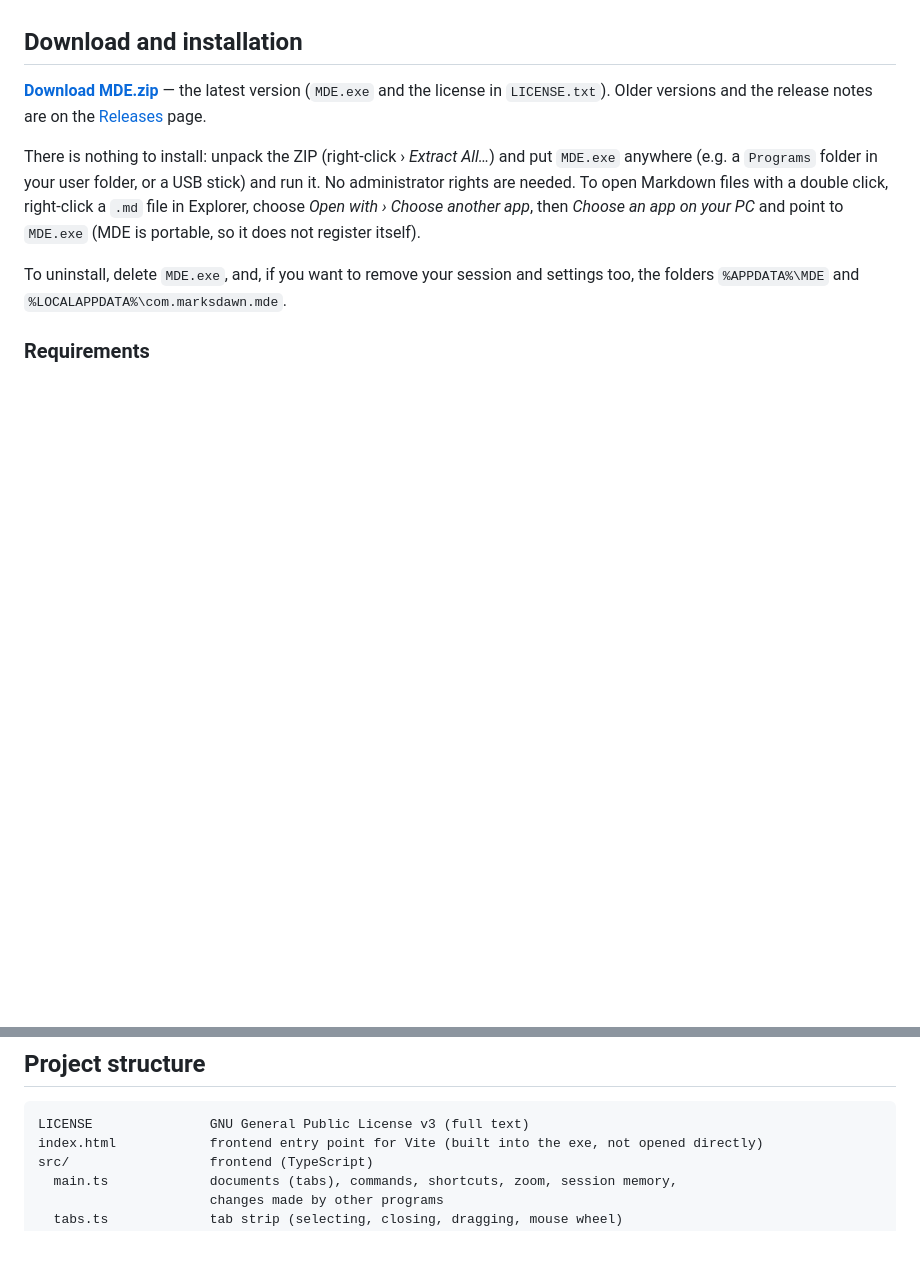
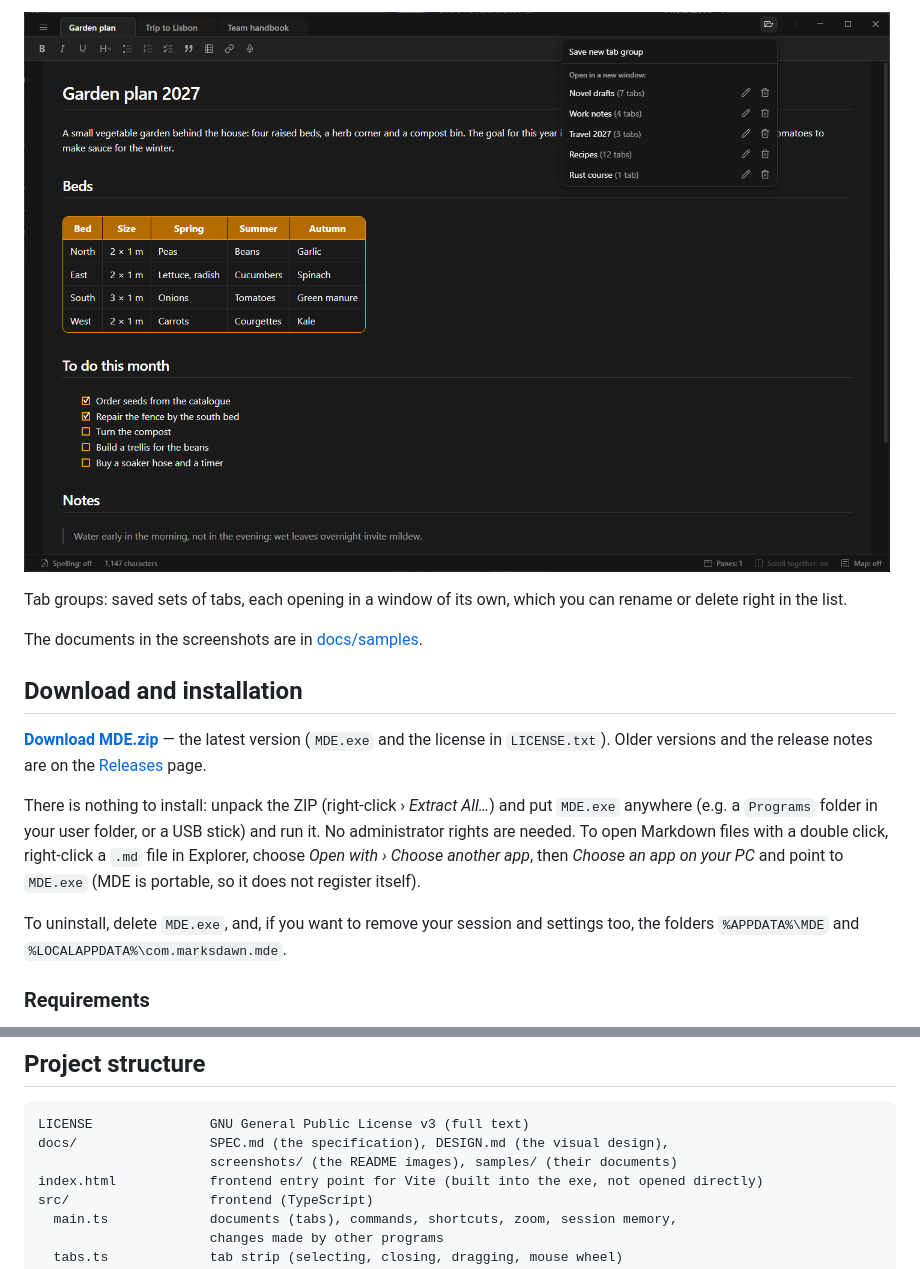
Before and after one commit to Mrk-Mzj/MDE-Marks-Dawn-Editor, a Markdown page: README.md, 2 parts joined by grey strips. Rendered like a GitHub page; pictures changed too: docs/screenshots/tab-groups.png (added); blank space fills up the shorter version.

````diff
--- a/README.md
+++ b/README.md
@@ -8,3 +23,8 @@ Free and open source under the [GNU GPL v3](LICENSE).
+![The tab groups list open below the button in the top bar](docs/screenshots/tab-groups.png)
+
+Tab groups: saved sets of tabs, each opening in a window of its own, which you can rename or delete right in the list.
+
+The documents in the screenshots are in [docs/samples](docs/samples).
 
 ## Download and installation
 
@@ -233,6 +253,8 @@ cargo test --manifest-path src-tauri/Cargo.toml
 
 ```
 LICENSE               GNU General Public License v3 (full text)
+docs/                 SPEC.md (the specification), DESIGN.md (the visual design),
+                      screenshots/ (the README images), samples/ (their documents)
 index.html            frontend entry point for Vite (built into the exe, not opened directly)
 src/                  frontend (TypeScript)
   main.ts             documents (tabs), commands, shortcuts, zoom, session memory,
````
Also changed, not shown: other parts of README.md (+15 -0 lines), docs/samples/Garden plan.md (added, +32 -0 lines), docs/samples/Team handbook.md (added, +201 -0 lines), docs/samples/Trip to Lisbon.md (added, +29 -0 lines), docs/screenshots/minimap.png (added), docs/screenshots/one-pane.png (added), docs/screenshots/two-panes.png (added).
